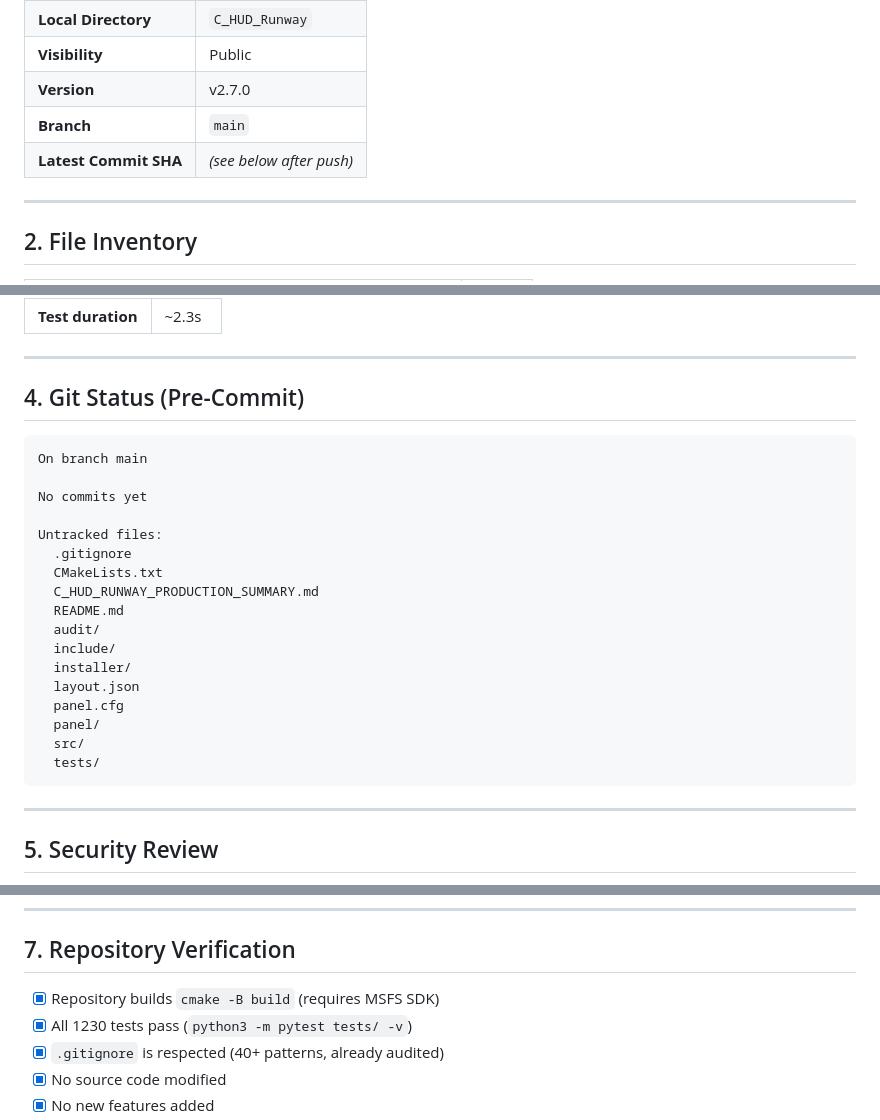
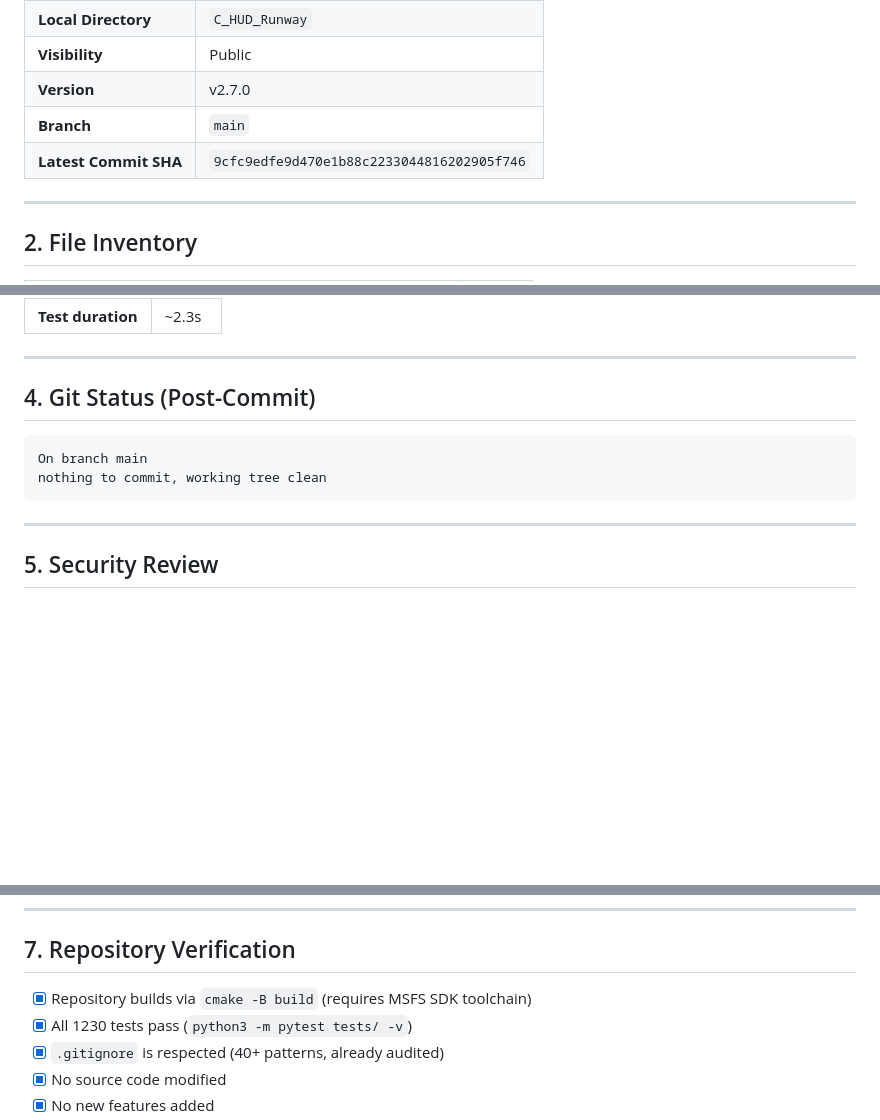
Before and after one commit to leekangmmin/20260529, a Markdown page: REPOSITORY_PUBLISH_CHECKLIST.md, 3 parts joined by grey strips. GitHub-like rendering; blank space fills up the shorter version.

Commit message:
Update publish checklist with final commit SHA and push details

````diff
--- a/REPOSITORY_PUBLISH_CHECKLIST.md
+++ b/REPOSITORY_PUBLISH_CHECKLIST.md
@@ -14,7 +14,7 @@
 | **Visibility** | Public |
 | **Version** | v2.7.0 |
 | **Branch** | `main` |
-| **Latest Commit SHA** | _(see below after push)_ |
+| **Latest Commit SHA** | `9cfc9edfe9d470e1b88c2233044816202905f746` |
 
 ---
 
@@ -47,26 +47,11 @@
 
 ---
 
-## 4. Git Status (Pre-Commit)
+## 4. Git Status (Post-Commit)
 
 ```
 On branch main
-
-No commits yet
-
-Untracked files:
-  .gitignore
-  CMakeLists.txt
-  C_HUD_RUNWAY_PRODUCTION_SUMMARY.md
-  README.md
-  audit/
-  include/
-  installer/
-  layout.json
-  panel.cfg
-  panel/
-  src/
-  tests/
+nothing to commit, working tree clean
 ```
 
 ---
@@ -104,7 +89,7 @@ Untracked files:
 
 ## 7. Repository Verification
 
-- [x] Repository builds `cmake -B build` (requires MSFS SDK)
+- [x] Repository builds via `cmake -B build` (requires MSFS SDK toolchain)
 - [x] All 1230 tests pass (`python3 -m pytest tests/ -v`)
 - [x] `.gitignore` is respected (40+ patterns, already audited)
 - [x] No source code modified
````
Also changed, not shown: other parts of REPOSITORY_PUBLISH_CHECKLIST.md (+1 -0 lines).
